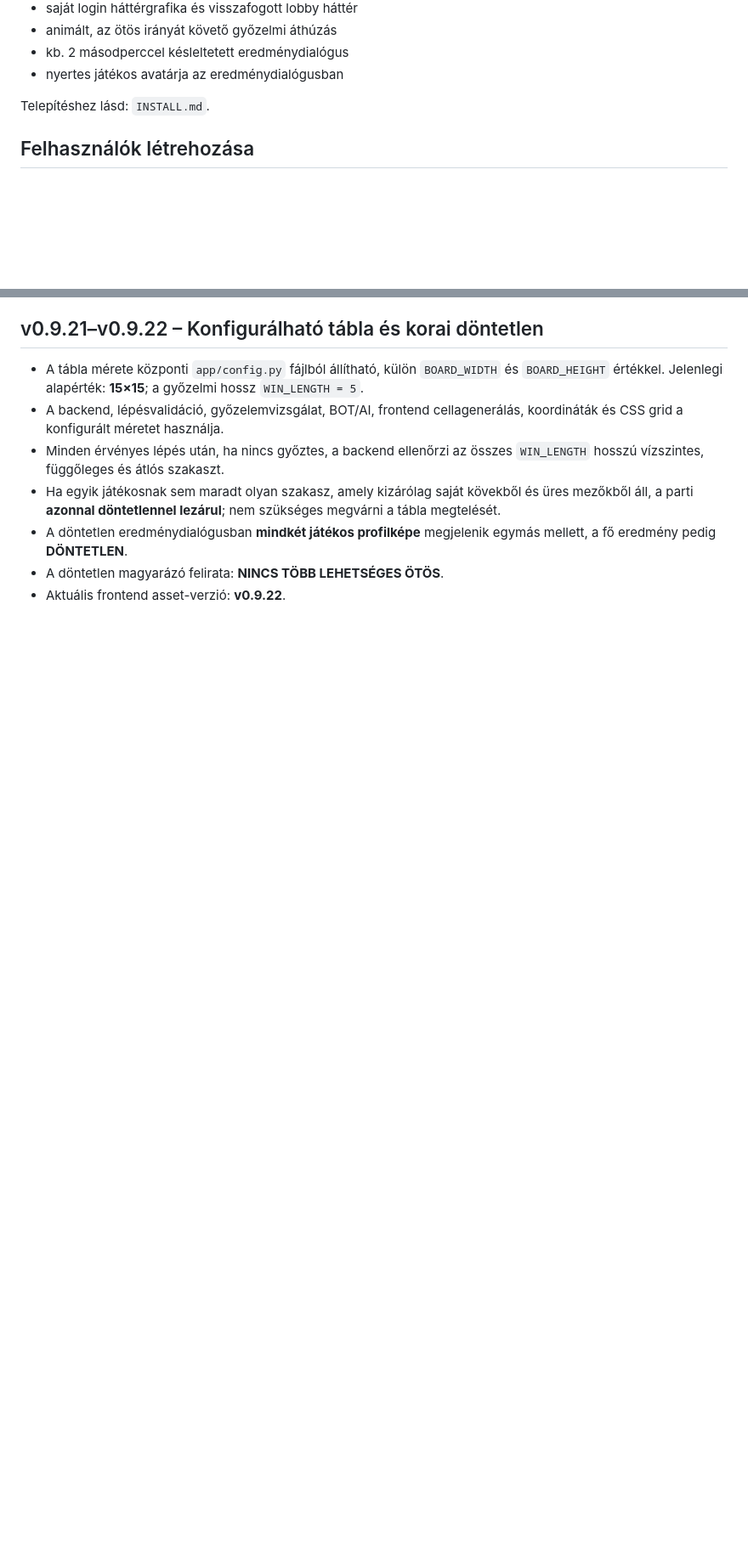
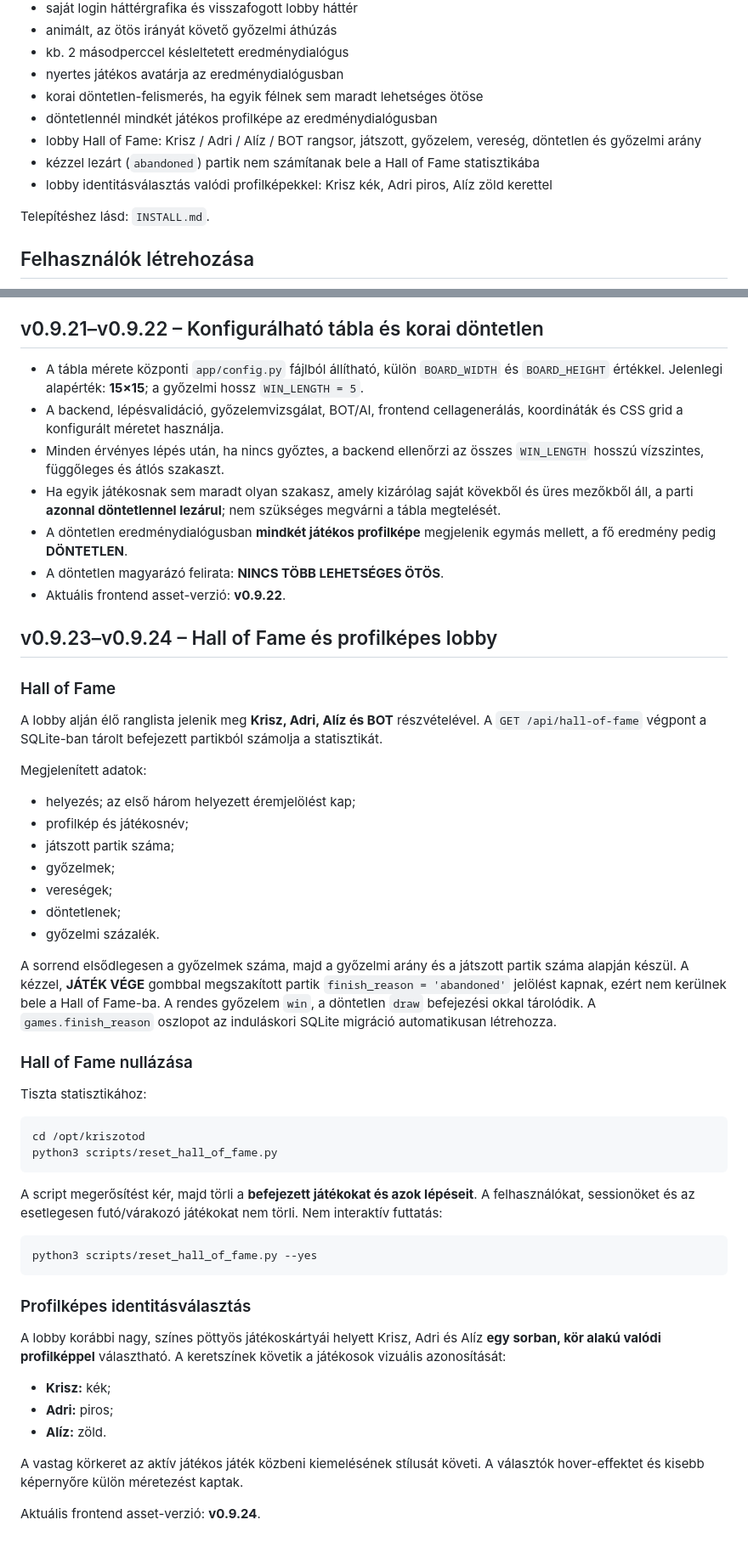
Before and after one commit to goli2hun/kriszotod-web, a Markdown page: README.md, 2 parts joined by grey strips. Shown at 85% size. Drawn GitHub-style; blank space fills up the shorter version.

Commit message:
docs: document Hall of Fame and profile lobby updates

````diff
--- a/README.md
+++ b/README.md
@@ -56,6 +56,11 @@ A Windows alatt jelentkező SQLite temp-adatbázis zárolási hibát a központi
 - animált, az ötös irányát követő győzelmi áthúzás
 - kb. 2 másodperccel késleltetett eredménydialógus
 - nyertes játékos avatárja az eredménydialógusban
+- korai döntetlen-felismerés, ha egyik félnek sem maradt lehetséges ötöse
+- döntetlennél mindkét játékos profilképe az eredménydialógusban
+- lobby Hall of Fame: Krisz / Adri / Alíz / BOT rangsor, játszott, győzelem, vereség, döntetlen és győzelmi arány
+- kézzel lezárt (`abandoned`) partik nem számítanak bele a Hall of Fame statisztikába
+- lobby identitásválasztás valódi profilképekkel: Krisz kék, Adri piros, Alíz zöld kerettel
 
 Telepítéshez lásd: `INSTALL.md`.
 
@@ -213,3 +218,49 @@ A lobby játékos-identitásai: **Krisz, Adri, Alíz**. BOT módban a BOT külö
 - A döntetlen eredménydialógusban **mindkét játékos profilképe** megjelenik egymás mellett, a fő eredmény pedig **DÖNTETLEN**.
 - A döntetlen magyarázó felirata: **NINCS TÖBB LEHETSÉGES ÖTÖS**.
 - Aktuális frontend asset-verzió: **v0.9.22**.
+
+
+## v0.9.23–v0.9.24 – Hall of Fame és profilképes lobby
+
+### Hall of Fame
+
+A lobby alján élő ranglista jelenik meg **Krisz, Adri, Alíz és BOT** részvételével. A `GET /api/hall-of-fame` végpont a SQLite-ban tárolt befejezett partikból számolja a statisztikát.
+
+Megjelenített adatok:
+
+- helyezés; az első három helyezett éremjelölést kap;
+- profilkép és játékosnév;
+- játszott partik száma;
+- győzelmek;
+- vereségek;
+- döntetlenek;
+- győzelmi százalék.
+
+A sorrend elsődlegesen a győzelmek száma, majd a győzelmi arány és a játszott partik száma alapján készül. A kézzel, **JÁTÉK VÉGE** gombbal megszakított partik `finish_reason = 'abandoned'` jelölést kapnak, ezért nem kerülnek bele a Hall of Fame-ba. A rendes győzelem `win`, a döntetlen `draw` befejezési okkal tárolódik. A `games.finish_reason` oszlopot az induláskori SQLite migráció automatikusan létrehozza.
+
+### Hall of Fame nullázása
+
+Tiszta statisztikához:
+
+```bash
+cd /opt/kriszotod
+python3 scripts/reset_hall_of_fame.py
+```
+
+A script megerősítést kér, majd törli a **befejezett játékokat és azok lépéseit**. A felhasználókat, sessionöket és az esetlegesen futó/várakozó játékokat nem törli. Nem interaktív futtatás:
+
+```bash
+python3 scripts/reset_hall_of_fame.py --yes
+```
+
+### Profilképes identitásválasztás
+
+A lobby korábbi nagy, színes pöttyös játékoskártyái helyett Krisz, Adri és Alíz **egy sorban, kör alakú valódi profilképpel** választható. A keretszínek követik a játékosok vizuális azonosítását:
+
+- **Krisz:** kék;
+- **Adri:** piros;
+- **Alíz:** zöld.
+
+A vastag körkeret az aktív játékos játék közbeni kiemelésének stílusát követi. A választók hover-effektet és kisebb képernyőre külön méretezést kaptak.
+
+Aktuális frontend asset-verzió: **v0.9.24**.
````
Also changed, not shown: other parts of README.md (+5 -5 lines).
